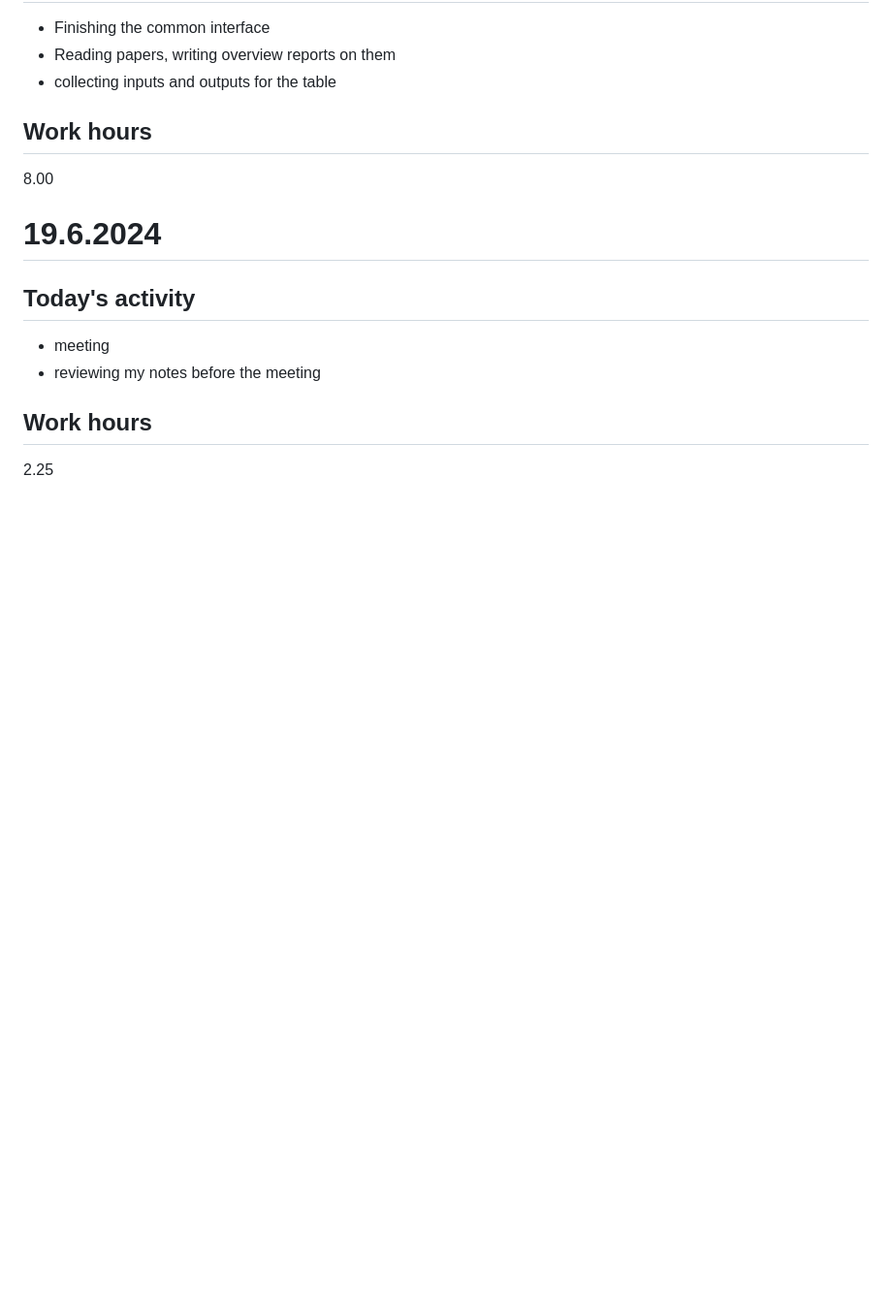
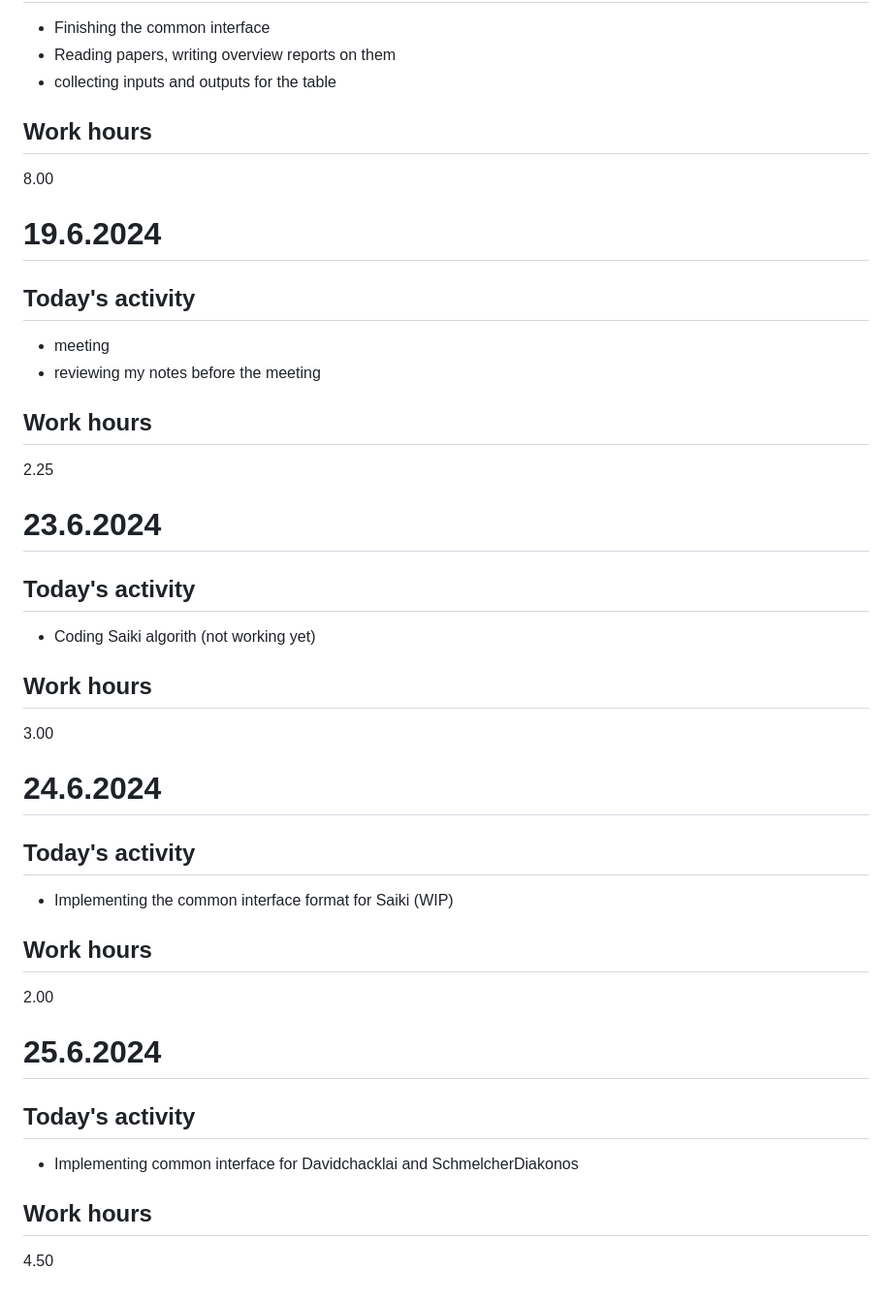
Before and after one commit to JonasKoziorek/GSOC2024, a Markdown page: DAILY_LOG.md, the part around the change. Shown at 97% size. Drawn GitHub-style; blank space fills up the shorter version.

Commit message:
daily update

```diff
--- a/DAILY_LOG.md
+++ b/DAILY_LOG.md
@@ -137,3 +137,27 @@ In this document I will be writing down what I worked on during the specific day
 
 ## Work hours
 2.25
+
+# 23.6.2024
+
+## Today's activity
+* Coding Saiki algorith (not working yet)
+
+## Work hours
+3.00
+
+# 24.6.2024
+
+## Today's activity
+* Implementing the common interface format for Saiki (WIP)
+
+## Work hours
+2.00
+
+# 25.6.2024
+
+## Today's activity
+* Implementing common interface for Davidchacklai and SchmelcherDiakonos
+
+## Work hours
+4.50
```
